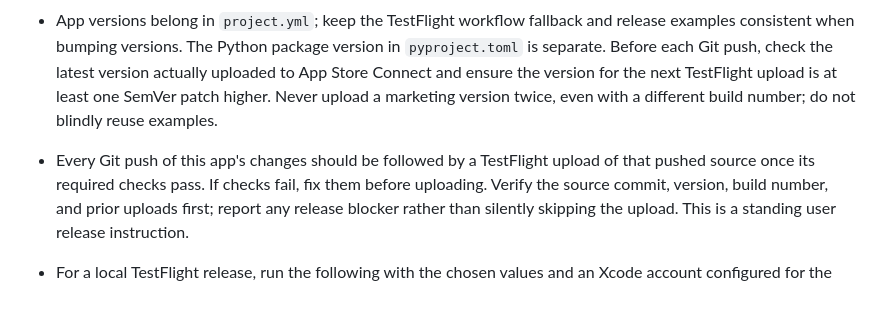
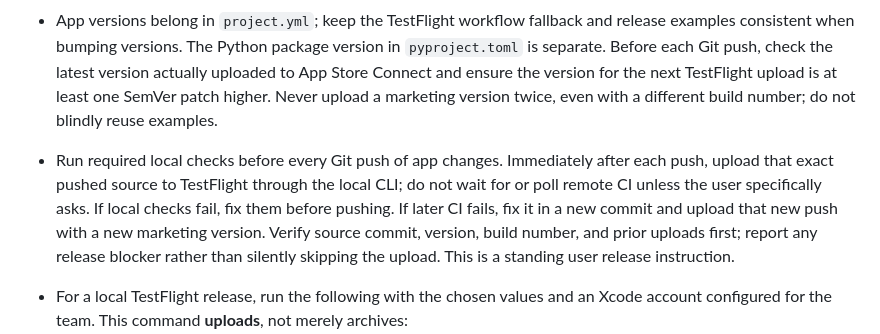
Before and after one commit to Malaber/hiinterval, a Markdown page: AGENTS.md, the part around the change. Rendered like a GitHub page; blank space fills up the shorter version.

Commit message:
docs: upload to TestFlight after every push

```diff
--- a/AGENTS.md
+++ b/AGENTS.md
@@ -309,8 +309,10 @@ hardware Silent Mode audio, or on-device Apple Intelligence availability; those
   Before each Git push, check the latest version actually uploaded to App Store Connect and ensure
   the version for the next TestFlight upload is at least one SemVer patch higher. Never upload a
   marketing version twice, even with a different build number; do not blindly reuse examples.
-- Every Git push of this app's changes should be followed by a TestFlight upload of that pushed
-  source once its required checks pass. If checks fail, fix them before uploading. Verify the source
+- Run required local checks before every Git push of app changes. Immediately after each push,
+  upload that exact pushed source to TestFlight through the local CLI; do not wait for or poll remote
+  CI unless the user specifically asks. If local checks fail, fix them before pushing. If later CI
+  fails, fix it in a new commit and upload that new push with a new marketing version. Verify source
   commit, version, build number, and prior uploads first; report any release blocker rather than
   silently skipping the upload. This is a standing user release instruction.
 - For a local TestFlight release, run the following with the chosen values and an Xcode
```
